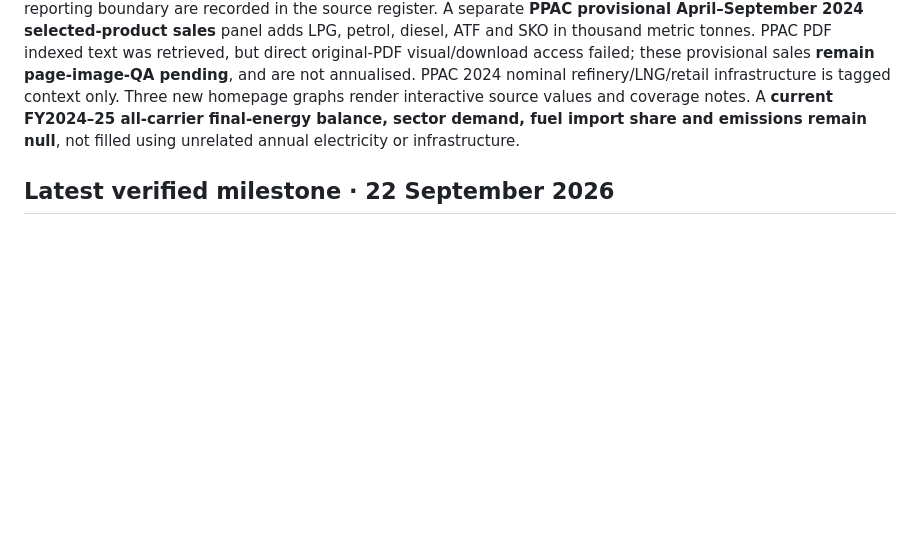
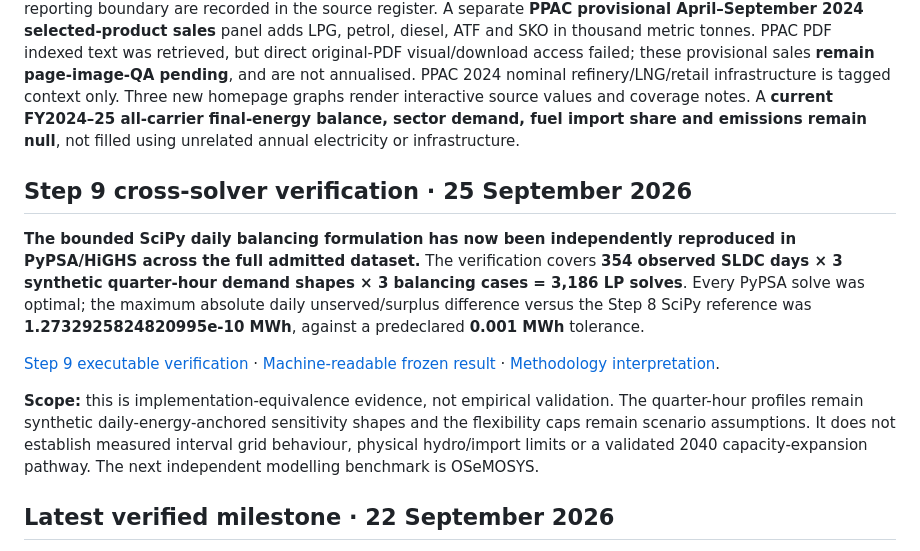
Before and after one commit to abhijith-sivaprasadan/kerala2040, a Markdown page: README.md, the part around the change. Drawn GitHub-style; blank space fills up the shorter version.

Commit message:
docs: publish Step 9 verification milestone

```diff
--- a/README.md
+++ b/README.md
@@ -76,6 +76,14 @@ Six **full-fiscal-year** Kerala PPAC all-petroleum-product sales rows FY2019–2
 [Source-verified first chapter](docs/KERALA_TOTAL_ENERGY_ATLAS_BASELINE_2026_09_24.md) · [machine-readable temporal/source register](data/evidence/total_energy/kerala_total_energy_source_register_2026_09_24.json) · [interactive homepage atlas](https://kerala2040.github.io/#overview).
 
 This **new non-electricity workstream** admits EMC/CII's original six **FY2014–15–FY2019–20** Kerala total-final-energy graphic (9.18 → 10.78 Mtoe), and its **FY2019–20 integer-rounded** source shares: oil 64%, utility electricity 19%, imported coal 16%, gas 1%. The year-ending labels, rounded-share limitations and historical reporting boundary are recorded in the source register. A separate **PPAC provisional April–September 2024 selected-product sales** panel adds LPG, petrol, diesel, ATF and SKO in thousand metric tonnes. PPAC PDF indexed text was retrieved, but direct original-PDF visual/download access failed; these provisional sales **remain page-image-QA pending**, and are not annualised. PPAC 2024 nominal refinery/LNG/retail infrastructure is tagged context only. Three new homepage graphs render interactive source values and coverage notes. A **current FY2024–25 all-carrier final-energy balance, sector demand, fuel import share and emissions remain null**, not filled using unrelated annual electricity or infrastructure.
+
+## Step 9 cross-solver verification · 25 September 2026
+
+**The bounded SciPy daily balancing formulation has now been independently reproduced in PyPSA/HiGHS across the full admitted dataset.** The verification covers **354 observed SLDC days × 3 synthetic quarter-hour demand shapes × 3 balancing cases = 3,186 LP solves**. Every PyPSA solve was optimal; the maximum absolute daily unserved/surplus difference versus the Step 8 SciPy reference was **1.2732925824820995e-10 MWh**, against a predeclared **0.001 MWh** tolerance.
+
+[Step 9 executable verification](research/step9_pypsa/README.md) · [Machine-readable frozen result](research/step9_pypsa/verification_summary.json) · [Methodology interpretation](docs/methodology.md).
+
+**Scope:** this is implementation-equivalence evidence, not empirical validation. The quarter-hour profiles remain synthetic daily-energy-anchored sensitivity shapes and the flexibility caps remain scenario assumptions. It does not establish measured interval grid behaviour, physical hydro/import limits or a validated 2040 capacity-expansion pathway. The next independent modelling benchmark is OSeMOSYS.
 
 ## Latest verified milestone · 22 September 2026
 
```
